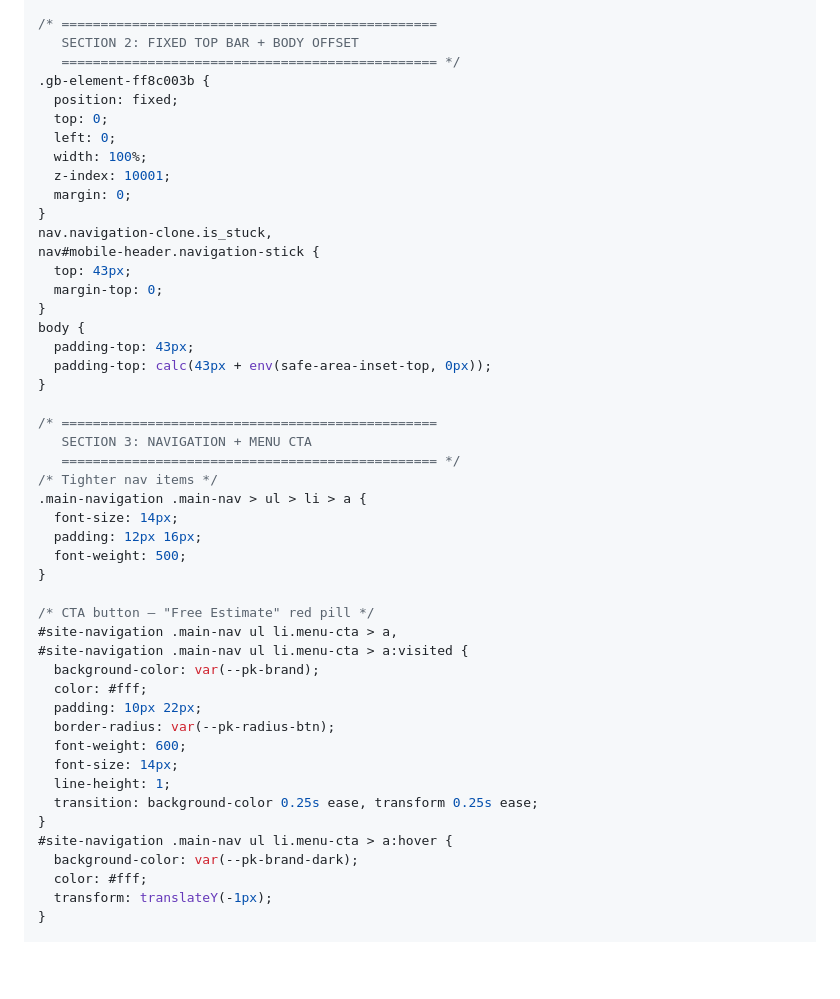
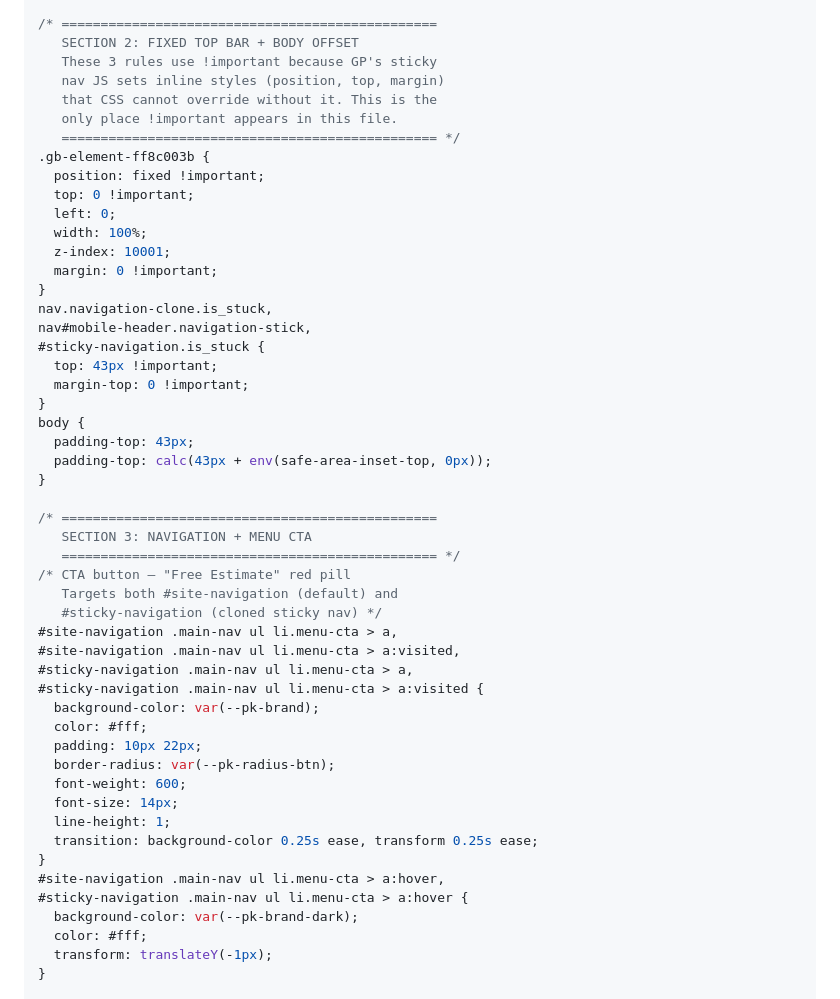
Before and after one commit to mikeg-cm/gb-page-builder, a Markdown page: paske-additional-css-v3.md, the part around the change. Drawn GitHub-style; blank space fills up the shorter version.

Commit message:
Fix v3.1 CSS: sticky nav overlap + CTA in both navs
- Restored !important on fixed top bar + sticky nav positioning
  (7 declarations — GP JS sets inline styles, unavoidable)
- Added #sticky-navigation.is_stuck to top offset rule
- Added #sticky-navigation selectors to menu-cta button rules
  so Free Estimate stays red in both default and sticky nav
- Removed nav font-size override (was changing menu text size)

Co-Authored-By: Claude Opus 4.6 (1M context) <noreply@anthropic.com>

```diff
--- a/paske-additional-css-v3.md
+++ b/paske-additional-css-v3.md
@@ -89,19 +89,24 @@ Replaces the entire existing Additional CSS.
 
 /* ================================================
    SECTION 2: FIXED TOP BAR + BODY OFFSET
+   These 3 rules use !important because GP's sticky
+   nav JS sets inline styles (position, top, margin)
+   that CSS cannot override without it. This is the
+   only place !important appears in this file.
    ================================================ */
 .gb-element-ff8c003b {
-  position: fixed;
-  top: 0;
+  position: fixed !important;
+  top: 0 !important;
   left: 0;
   width: 100%;
   z-index: 10001;
-  margin: 0;
+  margin: 0 !important;
 }
 nav.navigation-clone.is_stuck,
-nav#mobile-header.navigation-stick {
-  top: 43px;
-  margin-top: 0;
+nav#mobile-header.navigation-stick,
+#sticky-navigation.is_stuck {
+  top: 43px !important;
+  margin-top: 0 !important;
 }
 body {
   padding-top: 43px;
@@ -111,16 +116,13 @@ body {
 /* ================================================
    SECTION 3: NAVIGATION + MENU CTA
    ================================================ */
-/* Tighter nav items */
-.main-navigation .main-nav > ul > li > a {
-  font-size: 14px;
-  padding: 12px 16px;
-  font-weight: 500;
-}
-
-/* CTA button — "Free Estimate" red pill */
+/* CTA button — "Free Estimate" red pill
+   Targets both #site-navigation (default) and
+   #sticky-navigation (cloned sticky nav) */
 #site-navigation .main-nav ul li.menu-cta > a,
-#site-navigation .main-nav ul li.menu-cta > a:visited {
+#site-navigation .main-nav ul li.menu-cta > a:visited,
+#sticky-navigation .main-nav ul li.menu-cta > a,
+#sticky-navigation .main-nav ul li.menu-cta > a:visited {
   background-color: var(--pk-brand);
   color: #fff;
   padding: 10px 22px;
@@ -130,7 +132,8 @@ body {
   line-height: 1;
   transition: background-color 0.25s ease, transform 0.25s ease;
 }
-#site-navigation .main-nav ul li.menu-cta > a:hover {
+#site-navigation .main-nav ul li.menu-cta > a:hover,
+#sticky-navigation .main-nav ul li.menu-cta > a:hover {
   background-color: var(--pk-brand-dark);
   color: #fff;
   transform: translateY(-1px);
```
